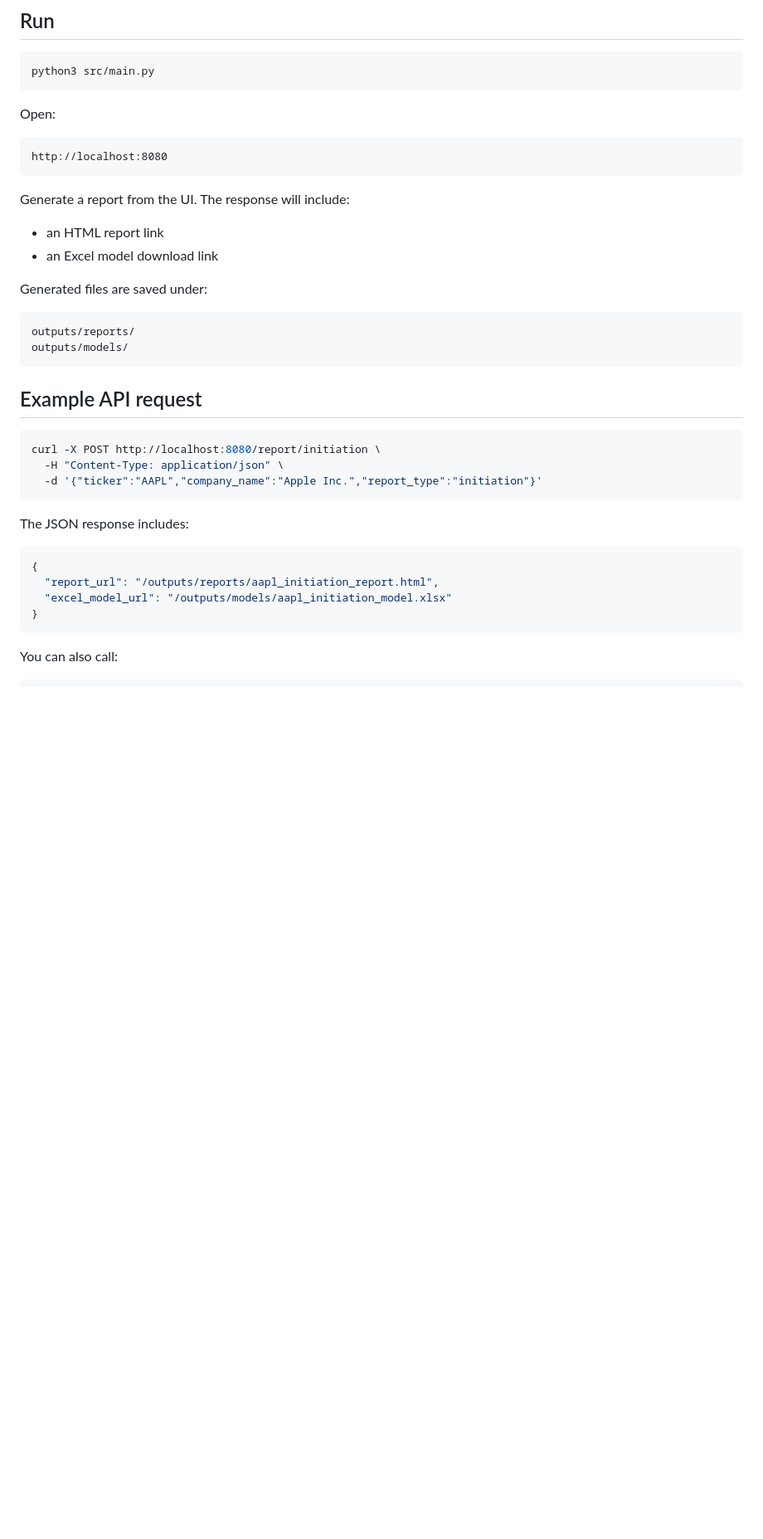
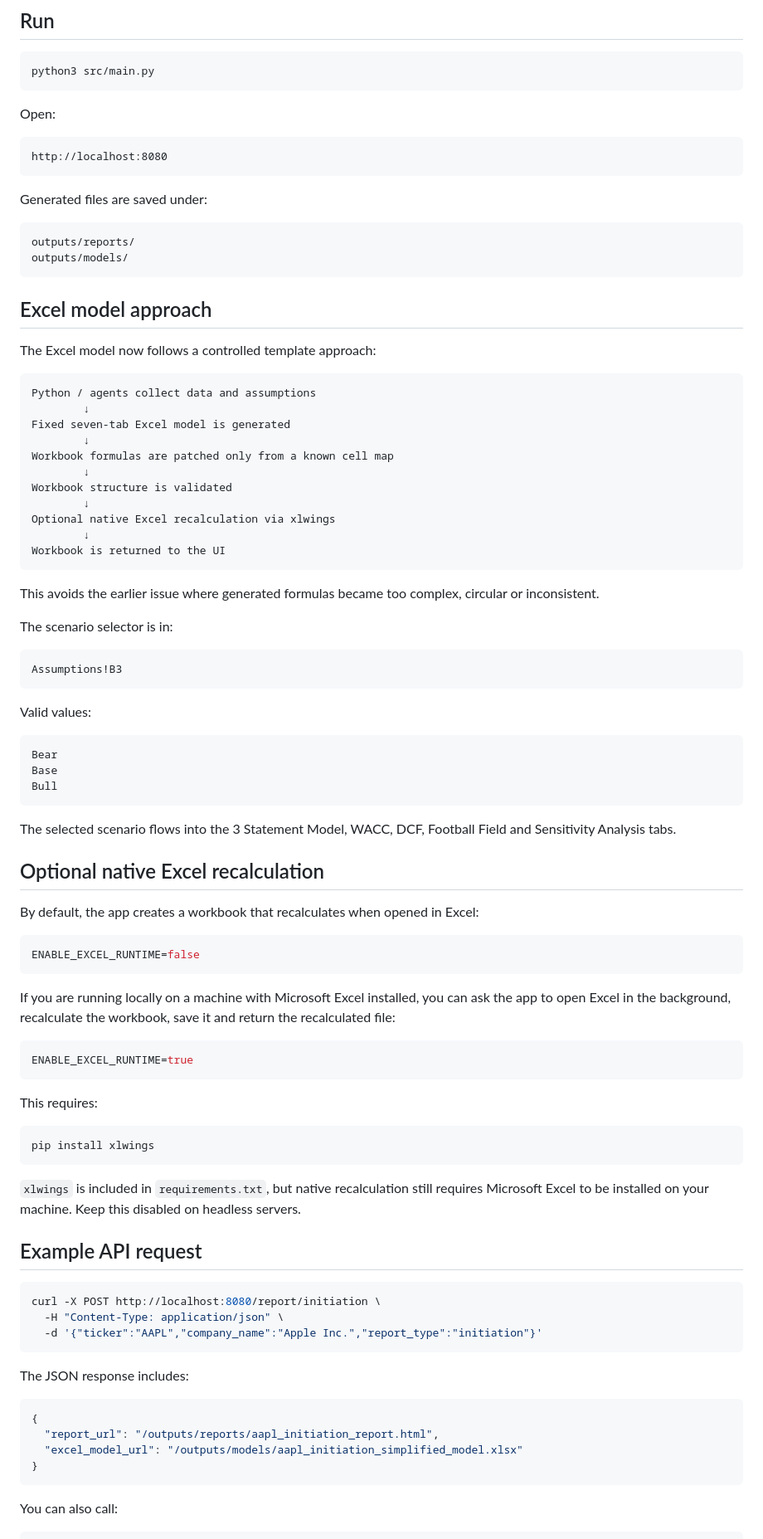
Before and after one commit to Mattrix07/equity-research-report-generation, a Markdown page: README.md, the part around one of its changes. Shown at 83% size. Drawn GitHub-style; blank space fills up the shorter version.

````diff
--- a/README.md
+++ b/README.md
@@ -94,17 +75,70 @@ Open:
 http://localhost:8080
 ```
 
-Generate a report from the UI. The response will include:
-
-- an HTML report link
-- an Excel model download link
-
 Generated files are saved under:
 
 ```text
 outputs/reports/
 outputs/models/
 ```
+
+## Excel model approach
+
+The Excel model now follows a controlled template approach:
+
+```text
+Python / agents collect data and assumptions
+        ↓
+Fixed seven-tab Excel model is generated
+        ↓
+Workbook formulas are patched only from a known cell map
+        ↓
+Workbook structure is validated
+        ↓
+Optional native Excel recalculation via xlwings
+        ↓
+Workbook is returned to the UI
+```
+
+This avoids the earlier issue where generated formulas became too complex, circular or inconsistent.
+
+The scenario selector is in:
+
+```text
+Assumptions!B3
+```
+
+Valid values:
+
+```text
+Bear
+Base
+Bull
+```
+
+The selected scenario flows into the 3 Statement Model, WACC, DCF, Football Field and Sensitivity Analysis tabs.
+
+## Optional native Excel recalculation
+
+By default, the app creates a workbook that recalculates when opened in Excel:
+
+```env
+ENABLE_EXCEL_RUNTIME=false
+```
+
+If you are running locally on a machine with Microsoft Excel installed, you can ask the app to open Excel in the background, recalculate the workbook, save it and return the recalculated file:
+
+```env
+ENABLE_EXCEL_RUNTIME=true
+```
+
+This requires:
+
+```bash
+pip install xlwings
+```
+
+`xlwings` is included in `requirements.txt`, but native recalculation still requires Microsoft Excel to be installed on your machine. Keep this disabled on headless servers.
 
 ## Example API request
 
@@ -119,7 +153,7 @@ The JSON response includes:
 ```json
 {
   "report_url": "/outputs/reports/aapl_initiation_report.html",
-  "excel_model_url": "/outputs/models/aapl_initiation_model.xlsx"
+  "excel_model_url": "/outputs/models/aapl_initiation_simplified_model.xlsx"
 }
 ```
 
````
Also changed, not shown: other parts of README.md (+20 -53 lines).
